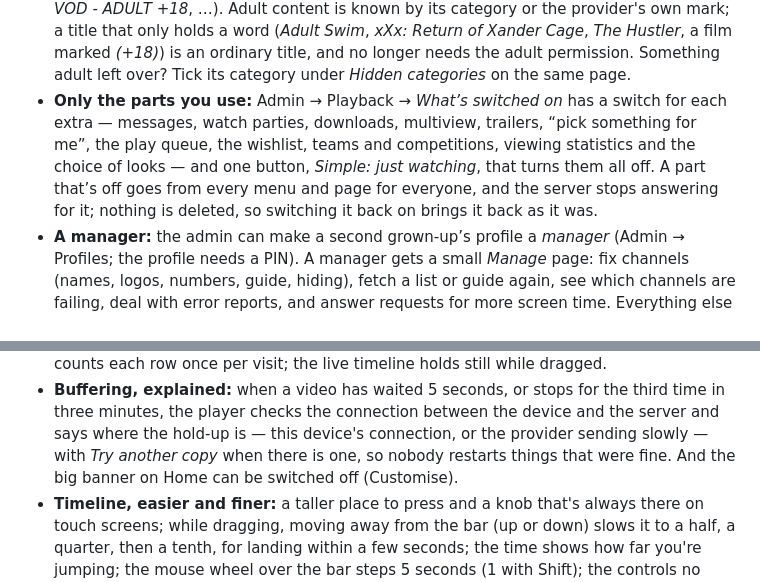
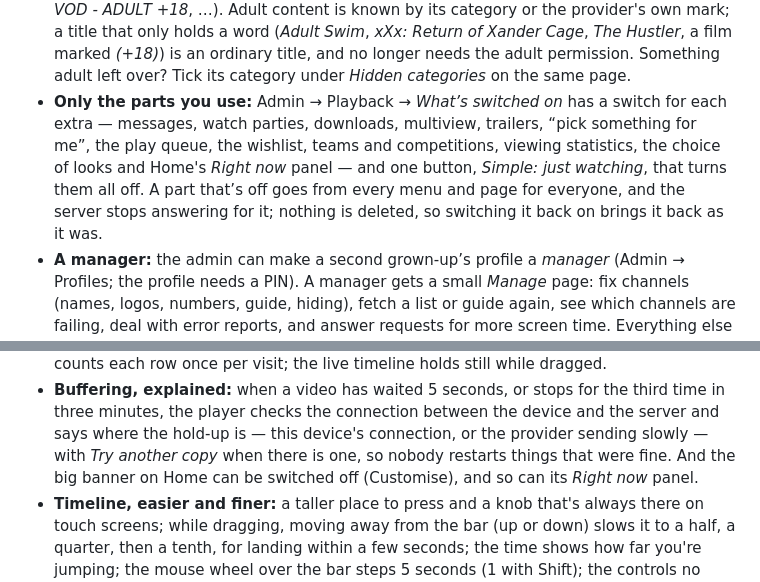
Before and after one commit to austin-72/browser-iptv-player, a Markdown page: README.md, 2 parts joined by grey strips. Rendered like a GitHub page.

```diff
--- a/README.md
+++ b/README.md
@@ -215,7 +217,7 @@ Nothing is shown to someone who hasn't signed in: not the brand, the channels or
 - **Together:** messages with titles and reactions, shared watchlists, and **watch parties** that keep play, pause and seek in sync, with chat and emoji reactions. A party **shares one provider connection**: the server fetches the stream once for everyone in it.
 - **Your channel lists:** each profile can put its favourites in its own order, make its own lists ("Football", "Kids' channels"), and choose which list Live TV and the guide open on.
 - **No adult content at all:** Admin → Languages & content → *Leave out adult (18+) content for everyone* takes porn channels and films out of the catalogue altogether, for every profile (the admin too): nothing to browse, search or play, and a profile's *Allow adult (18+) groups* then does nothing. Every device loads the new catalogue straight away. The page says what counts as adult in your lists, by the providers' categories (*FOR ADULTS*, *VOD - ADULT +18*, …). Adult content is known by its category or the provider's own mark; a title that only holds a word (*Adult Swim*, *xXx: Return of Xander Cage*, *The Hustler*, a film marked *(+18)*) is an ordinary title, and no longer needs the adult permission. Something adult left over? Tick its category under *Hidden categories* on the same page.
-- **Only the parts you use:** Admin → Playback → *What’s switched on* has a switch for each extra — messages, watch parties, downloads, multiview, trailers, “pick something for me”, the play queue, the wishlist, teams and competitions, viewing statistics and the choice of looks — and one button, *Simple: just watching*, that turns them all off. A part that’s off goes from every menu and page for everyone, and the server stops answering for it; nothing is deleted, so switching it back on brings it back as it was.
+- **Only the parts you use:** Admin → Playback → *What’s switched on* has a switch for each extra — messages, watch parties, downloads, multiview, trailers, “pick something for me”, the play queue, the wishlist, teams and competitions, viewing statistics, the choice of looks and Home's *Right now* panel — and one button, *Simple: just watching*, that turns them all off. A part that’s off goes from every menu and page for everyone, and the server stops answering for it; nothing is deleted, so switching it back on brings it back as it was.
 - **A manager:** the admin can make a second grown-up’s profile a *manager* (Admin → Profiles; the profile needs a PIN). A manager gets a small *Manage* page: fix channels (names, logos, numbers, guide, hiding), fetch a list or guide again, see which channels are failing, deal with error reports, and answer requests for more screen time. Everything else stays the admin’s — settings, the lists’ addresses and sign-in details, profiles, PINs and parental locks, devices, backups, updates — and the server refuses it, not just the page.
 - **Parental locks:** lock channels or whole categories behind a PIN. The server enforces it, and Kids profiles can't unlock.
 - **Screen time and bedtime:** a daily limit (the same every day, school days and weekends, or each day), the hours watching is allowed and a bedtime, set in Admin → Profiles. The server counts and enforces it (all devices, parties and multiview together); viewers see what's left, get a 5- and 1-minute warning and a friendly *That's all for today* screen. They can *Ask for more time*: the admin gets one pop-up with *Give* / *Not today* on whatever device they're using (or the next time they open the app), and can also give extra time in Admin → Profiles.
@@ -315,7 +317,7 @@ Nothing is shown to someone who hasn't signed in: not the brand, the channels or
 - **Buffering, explained:** when a video has waited 5 seconds, or stops for the third time in three minutes, the player
   checks the connection between the device and the server and says where the hold-up is — this device's connection, or
   the provider sending slowly — with *Try another copy* when there is one, so nobody restarts things that were fine.
-  And the big banner on Home can be switched off (Customise).
+  And the big banner on Home can be switched off (Customise), and so can its *Right now* panel.
 - **Timeline, easier and finer:** a taller place to press and a knob that's always there on touch screens; while
   dragging, moving away from the bar (up or down) slows it to a half, a quarter, then a tenth, for landing within a
   few seconds; the time shows how far you're jumping; the mouse wheel over the bar steps 5 seconds (1 with Shift); the
```
Also changed, not shown: other parts of README.md (+4 -2 lines), ARCHITECTURE.md (+1 -1 lines), docs/screenshots/home.jpg, docs/screenshots/phones.jpg, docs/screenshots/tv.jpg, 12 other files.
